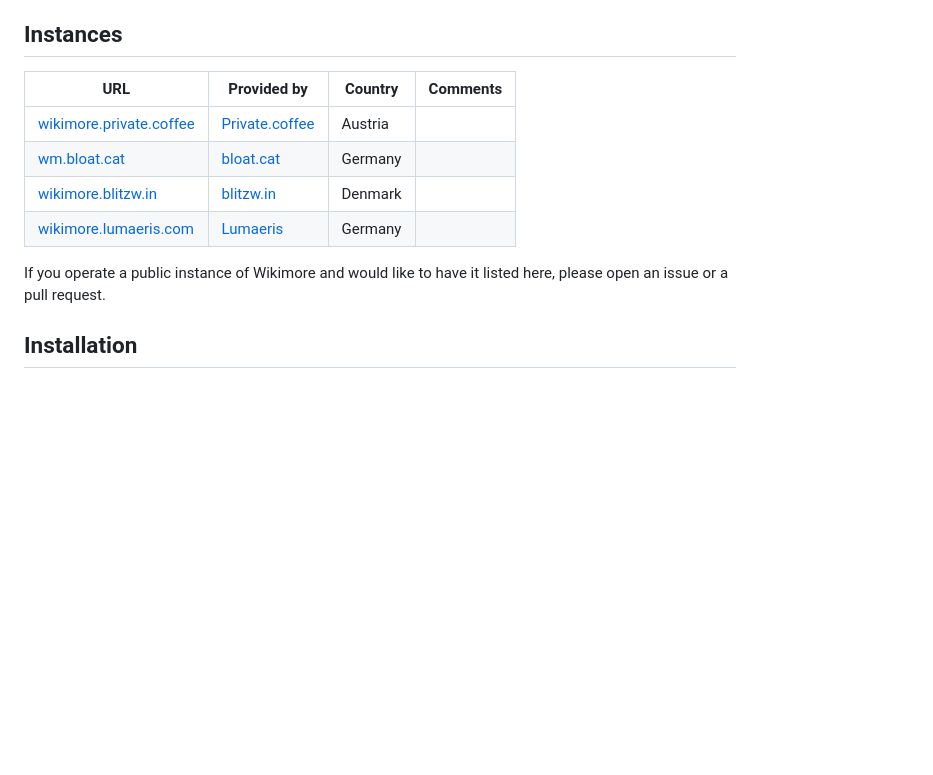
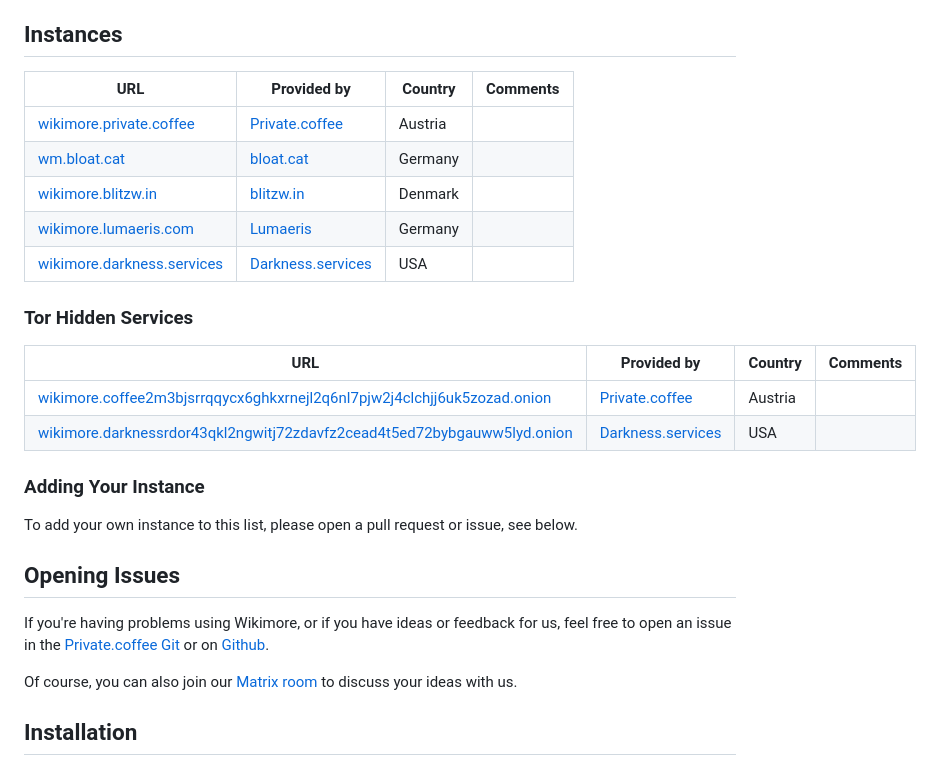
Before and after one commit to PrivateCoffee/wikimore, a Markdown page: README.md, the part around the change. GitHub-like rendering; blank space fills up the shorter version.

Commit message:
feat(README): Enhances documentation with new instances and guidance
Adds new public and Tor hidden service instances to the instances
section, including a new entry for Darkness.services.

Introduces sections for Tor Hidden Services and instructions
for adding new instances via pull requests or issues.

Enhances user support by detailing how to open issues or
provide feedback through Git or Github, and promotes
community engagement via a Matrix room.

```diff
--- a/README.md
+++ b/README.md
@@ -19,14 +19,30 @@ This project is still in development and more features will be added in the futu
 
 ## Instances
 
-| URL                                                         | Provided by                               | Country | Comments |
-| ----------------------------------------------------------- | ----------------------------------------- | ------- | -------- |
-| [wikimore.private.coffee](https://wikimore.private.coffee/) | [Private.coffee](https://private.coffee/) | Austria |          |
-| [wm.bloat.cat](https://wm.bloat.cat/)                       | [bloat.cat](https://bloat.cat/)           | Germany |          |
-| [wikimore.blitzw.in](https://wikimore.blitzw.in/)           | [blitzw.in](https://blitzw.in/)           | Denmark |          |
-| [wikimore.lumaeris.com](https://wikimore.lumaeris.com/)     | [Lumaeris](https://lumaeris.com/)         | Germany |          |
+| URL                                                               | Provided by                                     | Country | Comments |
+| ----------------------------------------------------------------- | ----------------------------------------------- | ------- | -------- |
+| [wikimore.private.coffee](https://wikimore.private.coffee/)       | [Private.coffee](https://private.coffee/)       | Austria |          |
+| [wm.bloat.cat](https://wm.bloat.cat/)                             | [bloat.cat](https://bloat.cat/)                 | Germany |          |
+| [wikimore.blitzw.in](https://wikimore.blitzw.in/)                 | [blitzw.in](https://blitzw.in/)                 | Denmark |          |
+| [wikimore.lumaeris.com](https://wikimore.lumaeris.com/)           | [Lumaeris](https://lumaeris.com/)               | Germany |          |
+| [wikimore.darkness.services](https://wikimore.darkness.services/) | [Darkness.services](https://darkness.services/) | USA     |          |
 
-If you operate a public instance of Wikimore and would like to have it listed here, please open an issue or a pull request.
+### Tor Hidden Services
+
+| URL                                                                                                                                                        | Provided by                                     | Country | Comments |
+| ---------------------------------------------------------------------------------------------------------------------------------------------------------- | ----------------------------------------------- | ------- | -------- |
+| [wikimore.coffee2m3bjsrrqqycx6ghkxrnejl2q6nl7pjw2j4clchjj6uk5zozad.onion](http://wikimore.coffee2m3bjsrrqqycx6ghkxrnejl2q6nl7pjw2j4clchjj6uk5zozad.onion/) | [Private.coffee](https://private.coffee/)       | Austria |          |
+| [wikimore.darknessrdor43qkl2ngwitj72zdavfz2cead4t5ed72bybgauww5lyd.onion](http://wikimore.darknessrdor43qkl2ngwitj72zdavfz2cead4t5ed72bybgauww5lyd.onion/) | [Darkness.services](https://darkness.services/) | USA     |          |
+
+### Adding Your Instance
+
+To add your own instance to this list, please open a pull request or issue, see below.
+
+## Opening Issues
+
+If you're having problems using Wikimore, or if you have ideas or feedback for us, feel free to open an issue in the [Private.coffee Git](https://git.private.coffee/PrivateCoffee/wikimore/issues) or on [Github](https://github.com/PrivateCoffee/wikimore/issues).
+
+Of course, you can also join our [Matrix room](https://matrix.pcof.fi/#/#wikimore:private.coffee) to discuss your ideas with us.
 
 ## Installation
 
```
